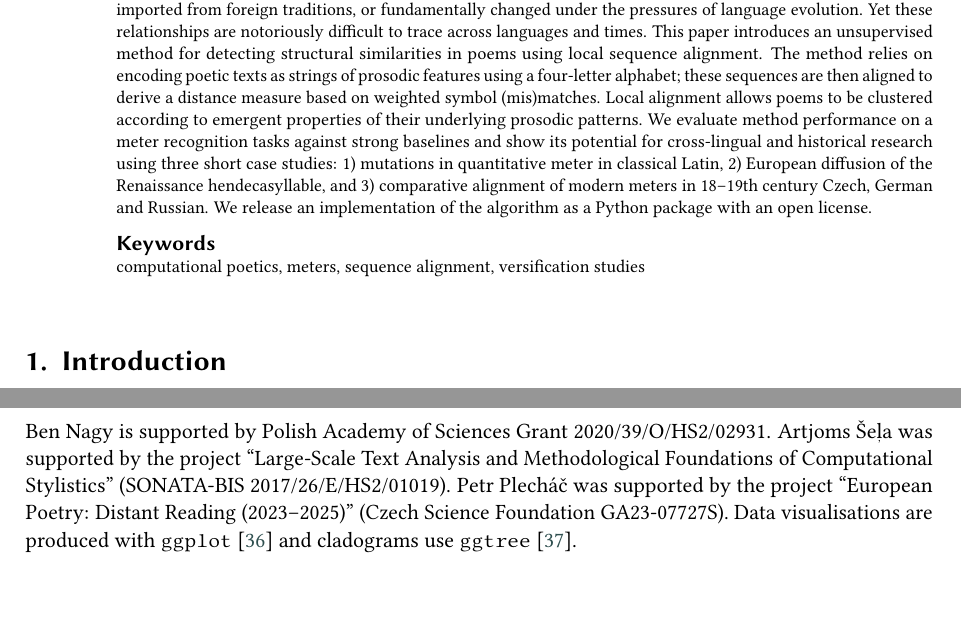
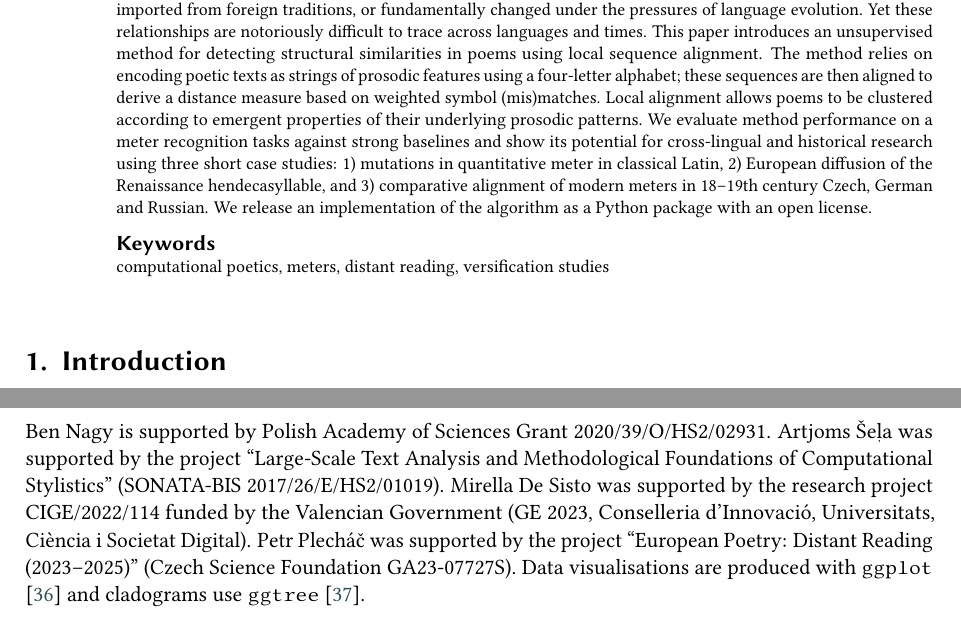
Before and after one commit to bnagy/metronome-paper, a LaTeX document (paper/metronome.tex): two parts of pages 1 and 9 of 13, joined at a grey line, cut so that both start at the same text, the shorter picture padded with empty space. The pictures show the PDF file paper/metronome.pdf that the author committed with the source.

Commit message:
final draft updates

```diff
--- a/paper/metronome.tex
+++ b/paper/metronome.tex
@@ -95,7 +95,7 @@
 %% Keywords. The author(s) should pick words that accurately describe
 %% the work being presented. Separate the keywords with commas.
 \begin{keywords}
-    computational poetics, meters, sequence alignment, versification studies
+    computational poetics, meters, distant reading, versification studies
 \end{keywords}
 
 %%
@@ -256,11 +256,12 @@ as well as various supplemental figures and explanations.
 %% identification of the section in the article metadata, and the
 %% consistent spelling of the heading.
 \begin{acknowledgments}
-    Ben Nagy is supported by Polish Academy of Sciences Grant 2020/39/O/HS2/02931. Artjoms Šeļa was supported by
-    the project “Large-Scale Text Analysis and Methodological Foundations of Computational Stylistics” (SONATA-BIS
-    2017/26/E/HS2/01019). Petr Plecháč was supported by the project “European Poetry: Distant Reading (2023--2025)”
-    (Czech Science Foundation GA23-07727S). Data visualisations are produced with \texttt{ggplot} \cite{ggplot} and
-    cladograms use \texttt{ggtree} \cite{ggtree}.
+    Ben Nagy is supported by Polish Academy of Sciences Grant 2020/39/O/HS2/02931. Artjoms Šeļa was supported by the
+    project “Large-Scale Text Analysis and Methodological Foundations of Computational Stylistics” (SONATA-BIS
+    2017/26/E/HS2/01019). Mirella De Sisto was supported by the research project CIGE/2022/114 funded by the Valencian
+    Government (GE 2023, Conselleria d’Innovació, Universitats, Ciència i Societat Digital). Petr Plecháč was supported
+    by the project “European Poetry: Distant Reading (2023--2025)” (Czech Science Foundation GA23-07727S). Data
+    visualisations are produced with \texttt{ggplot} \cite{ggplot} and cladograms use \texttt{ggtree} \cite{ggtree}.
 \end{acknowledgments}
 
 %%
```
Also changed, not shown: paper/metronome.pdf, paper/metronome.tex (2 more changed lines).
